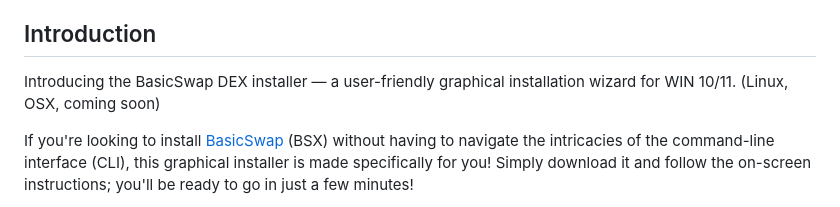
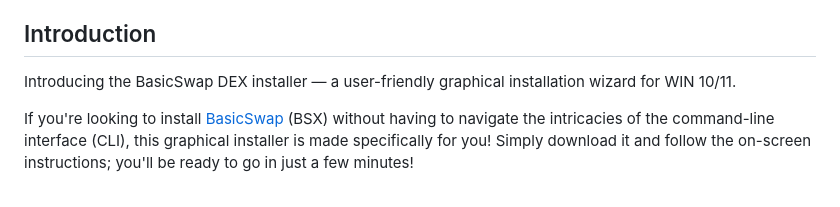
Before and after one commit to gerlofvanek/basicswap-installation-GUI, a Markdown page: README.md, the part around the change. Rendered like a GitHub page.

```diff
--- a/README.md
+++ b/README.md
@@ -16,7 +16,7 @@
 
 ## Introduction
 
-Introducing the BasicSwap DEX installer — a user-friendly graphical installation wizard for WIN 10/11. (Linux, OSX, coming soon)
+Introducing the BasicSwap DEX installer — a user-friendly graphical installation wizard for WIN 10/11.
 
 If you're looking to install [BasicSwap](https://basicswapdex.com) (BSX) without having to navigate the intricacies of the command-line interface (CLI), this graphical installer is made specifically for you! Simply download it and follow the on-screen instructions; you'll be ready to go in just a few minutes!
 
```
